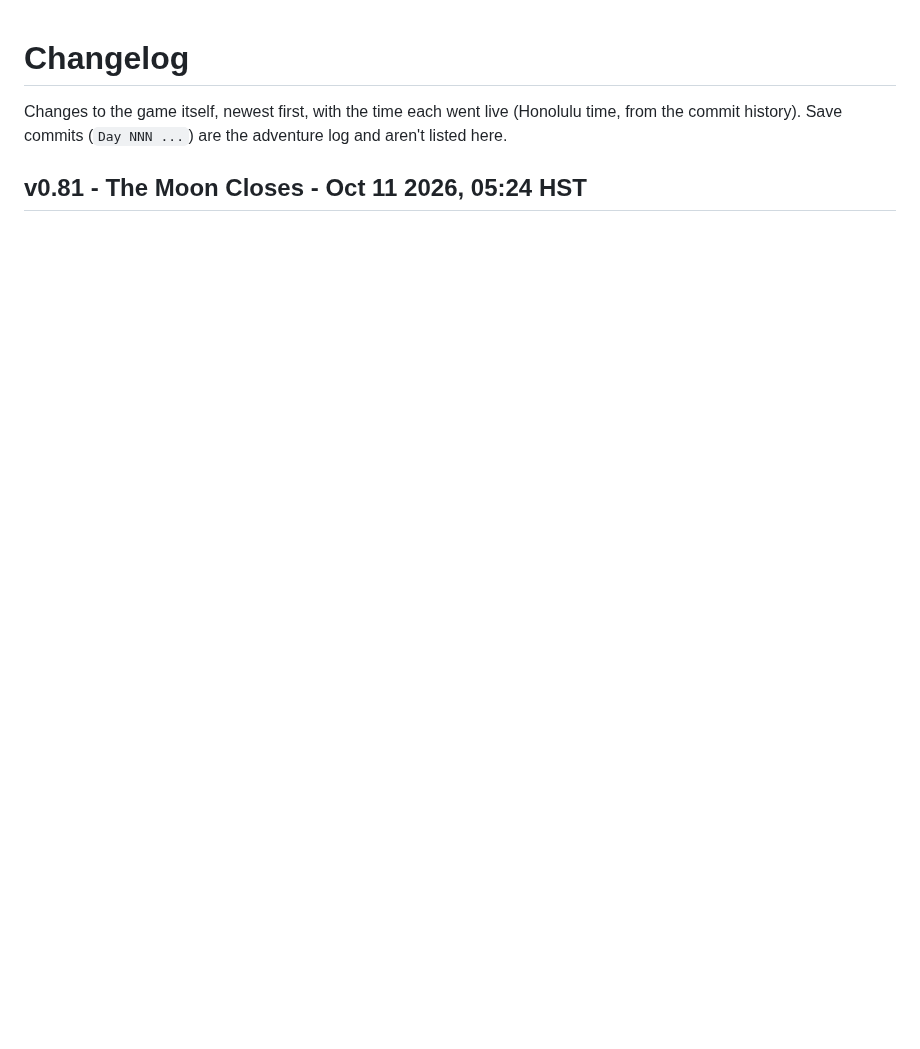
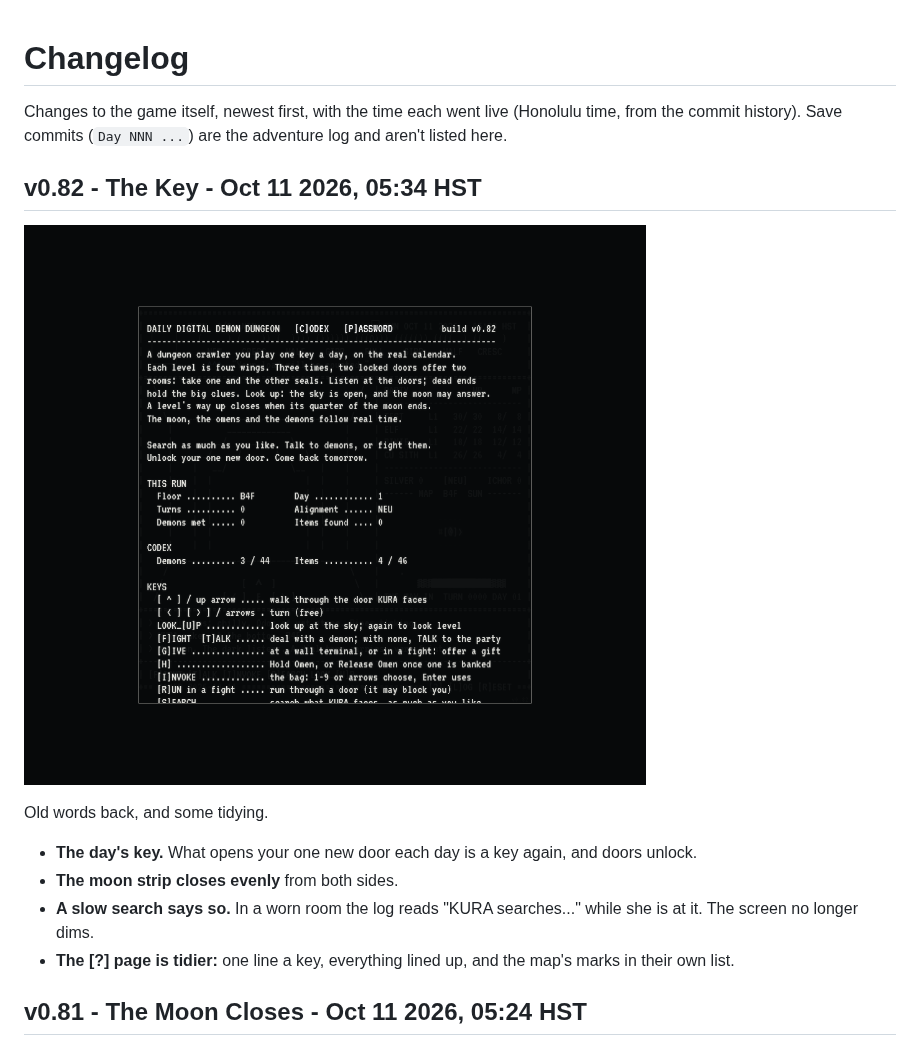
Before and after one commit to okayline/daily-dungeon, a Markdown page: CHANGELOG.md, the part around the change. Drawn GitHub-style; blank space fills up the shorter version.

Commit message:
Changelog: v0.82
Co-Authored-By: Claude Opus 5.5 <noreply@anthropic.com>
Claude-Session: https://claude.ai/code/session_013UWqGfRK4VFjqaPgWYa8SW

```diff
--- a/CHANGELOG.md
+++ b/CHANGELOG.md
@@ -1,6 +1,17 @@
 # Changelog
 
 Changes to the game itself, newest first, with the time each went live (Honolulu time, from the commit history). Save commits (`Day NNN ...`) are the adventure log and aren't listed here.
+
+## v0.82 - The Key - Oct 11 2026, 05:34 HST
+
+![v0.82](screenshots/v0.82.png)
+
+Old words back, and some tidying.
+
+- **The day's key.** What opens your one new door each day is a key again, and doors unlock.
+- **The moon strip closes evenly** from both sides.
+- **A slow search says so.** In a worn room the log reads "KURA searches..." while she is at it. The screen no longer dims.
+- **The [?] page is tidier:** one line a key, everything lined up, and the map's marks in their own list.
 
 ## v0.81 - The Moon Closes - Oct 11 2026, 05:24 HST
 
```
